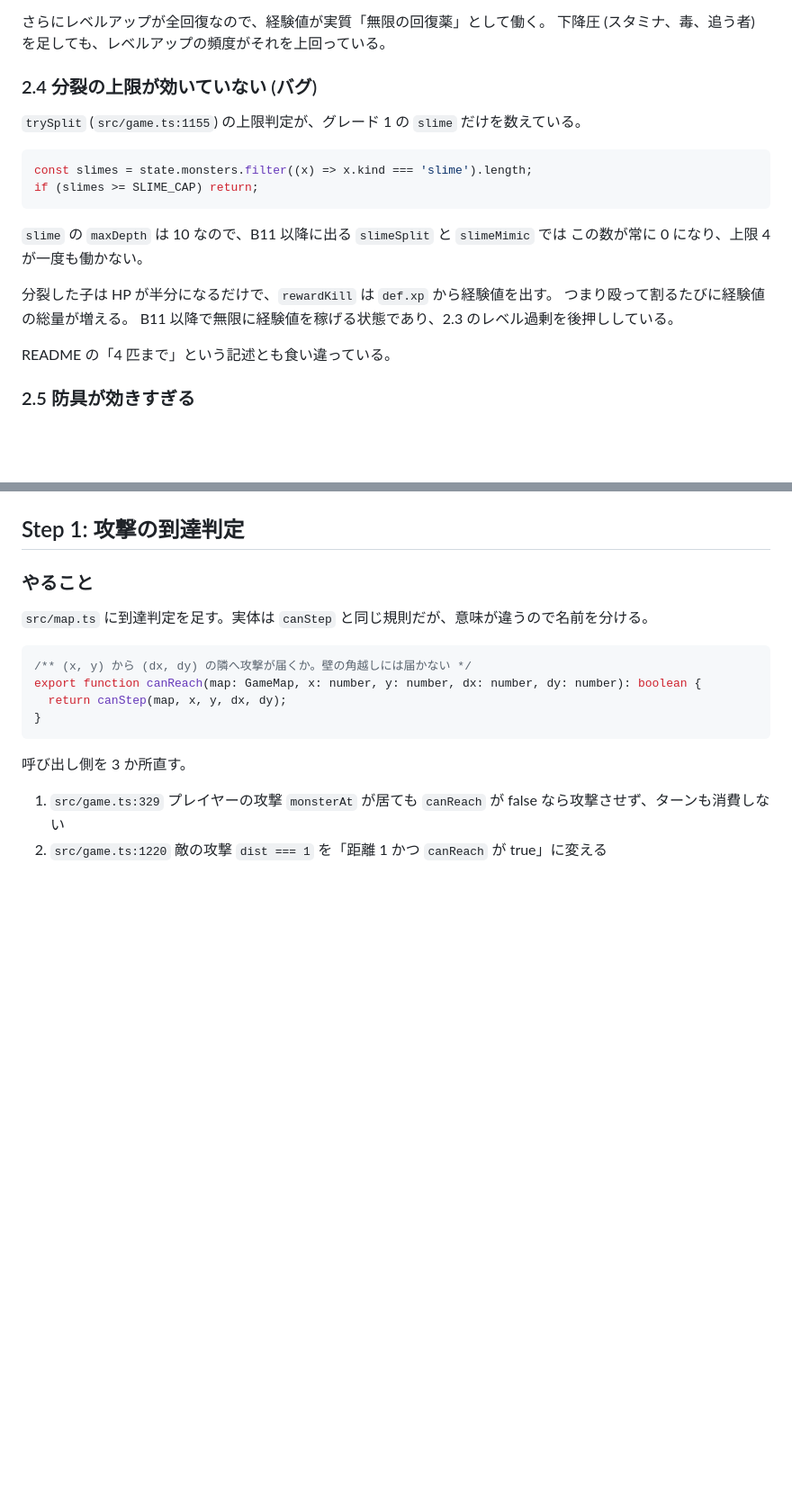
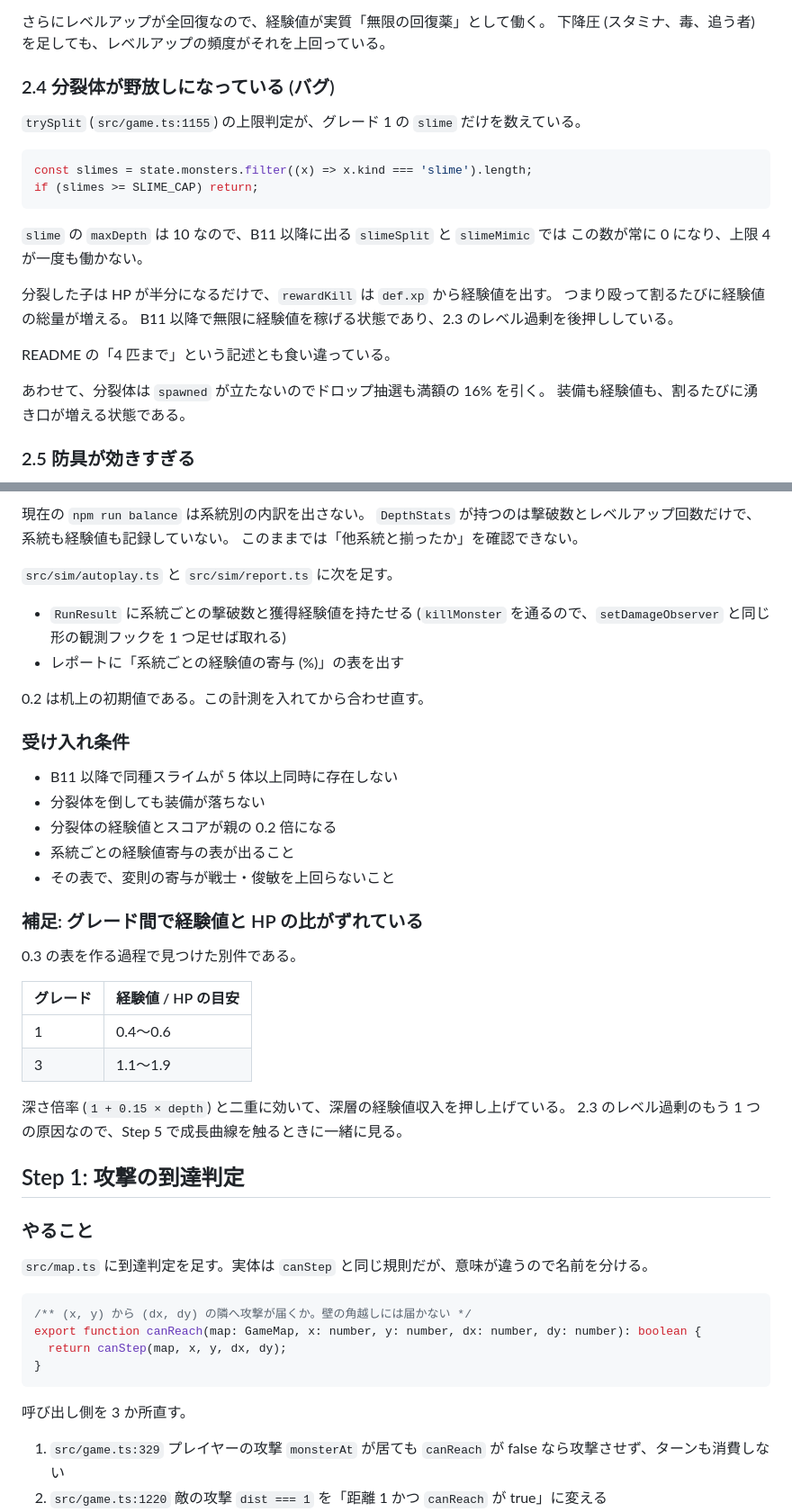
Before and after one commit to hepta-chord/pocket-rogue, a Markdown page: docs/refactor-plan.md, 2 parts joined by grey strips. Shown at 90% size. GitHub-like rendering; blank space fills up the shorter version.

```diff
--- a/docs/refactor-plan.md
+++ b/docs/refactor-plan.md
@@ -72,7 +72,7 @@ README の「どの階でも 3〜10 体で 1 レベル」という狙いは達
 さらにレベルアップが全回復なので、経験値が実質「無限の回復薬」として働く。
 下降圧 (スタミナ、毒、追う者) を足しても、レベルアップの頻度がそれを上回っている。
 
-### 2.4 分裂の上限が効いていない (バグ)
+### 2.4 分裂体が野放しになっている (バグ)
 
 `trySplit` (`src/game.ts:1155`) の上限判定が、グレード 1 の `slime` だけを数えている。
 
@@ -89,6 +89,9 @@ if (slimes >= SLIME_CAP) return;
 B11 以降で無限に経験値を稼げる状態であり、2.3 のレベル過剰を後押ししている。
 
 README の「4 匹まで」という記述とも食い違っている。
+
+あわせて、分裂体は `spawned` が立たないのでドロップ抽選も満額の 16% を引く。
+装備も経験値も、割るたびに湧き口が増える状態である。
 
 ### 2.5 防具が効きすぎる
 
@@ -143,3 +194,34 @@ if (kin >= SLIME_CAP) return;
+現在の `npm run balance` は系統別の内訳を出さない。
+`DepthStats` が持つのは撃破数とレベルアップ回数だけで、系統も経験値も記録していない。
+このままでは「他系統と揃ったか」を確認できない。
+
+`src/sim/autoplay.ts` と `src/sim/report.ts` に次を足す。
+
+- `RunResult` に系統ごとの撃破数と獲得経験値を持たせる
+  (`killMonster` を通るので、`setDamageObserver` と同じ形の観測フックを 1 つ足せば取れる)
+- レポートに「系統ごとの経験値の寄与 (%)」の表を出す
+
+0.2 は机上の初期値である。この計測を入れてから合わせ直す。
+
+### 受け入れ条件
+
+- B11 以降で同種スライムが 5 体以上同時に存在しない
+- 分裂体を倒しても装備が落ちない
+- 分裂体の経験値とスコアが親の 0.2 倍になる
+- 系統ごとの経験値寄与の表が出ること
+- その表で、変則の寄与が戦士・俊敏を上回らないこと
+
+### 補足: グレード間で経験値と HP の比がずれている
+
+0.3 の表を作る過程で見つけた別件である。
+
+| グレード | 経験値 / HP の目安 |
+|---|---|
+| 1 | 0.4〜0.6 |
+| 3 | 1.1〜1.9 |
+
+深さ倍率 (`1 + 0.15 × depth`) と二重に効いて、深層の経験値収入を押し上げている。
+2.3 のレベル過剰のもう 1 つの原因なので、Step 5 で成長曲線を触るときに一緒に見る。
 
 ## Step 1: 攻撃の到達判定
 
```
Also changed, not shown: other parts of docs/refactor-plan.md (+57 -9 lines).
